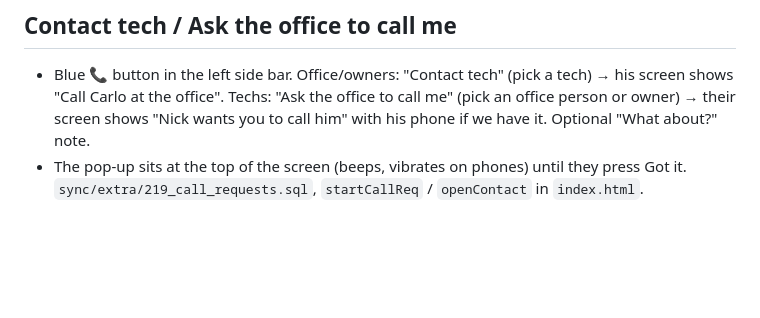
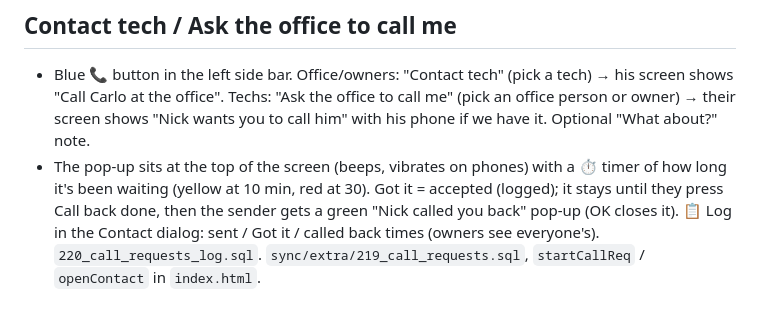
Before and after one commit to Carlo-Reid/reid-app, a Markdown page: CLAUDE.md, the part around the change. GitHub-like rendering; blank space fills up the shorter version.

Commit message:
Notes: call request timer, Call back done and log
Co-Authored-By: Claude Opus 5.5 <noreply@anthropic.com>
Claude-Session: https://claude.ai/code/session_016NduZLGFJkbtARBjPs2f8u

```diff
--- a/CLAUDE.md
+++ b/CLAUDE.md
@@ -33,4 +33,4 @@
 ## Contact tech / Ask the office to call me
 
 - Blue 📞 button in the left side bar. Office/owners: "Contact tech" (pick a tech) → his screen shows "Call Carlo at the office". Techs: "Ask the office to call me" (pick an office person or owner) → their screen shows "Nick wants you to call him" with his phone if we have it. Optional "What about?" note.
-- The pop-up sits at the top of the screen (beeps, vibrates on phones) until they press Got it. `sync/extra/219_call_requests.sql`, `startCallReq` / `openContact` in `index.html`.
+- The pop-up sits at the top of the screen (beeps, vibrates on phones) with a ⏱ timer of how long it's been waiting (yellow at 10 min, red at 30). Got it = accepted (logged); it stays until they press Call back done, then the sender gets a green "Nick called you back" pop-up (OK closes it). 📋 Log in the Contact dialog: sent / Got it / called back times (owners see everyone's). `220_call_requests_log.sql`. `sync/extra/219_call_requests.sql`, `startCallReq` / `openContact` in `index.html`.
```
